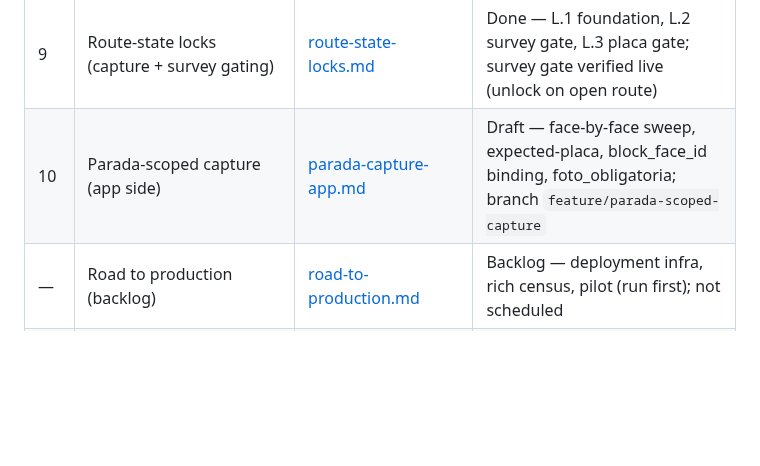
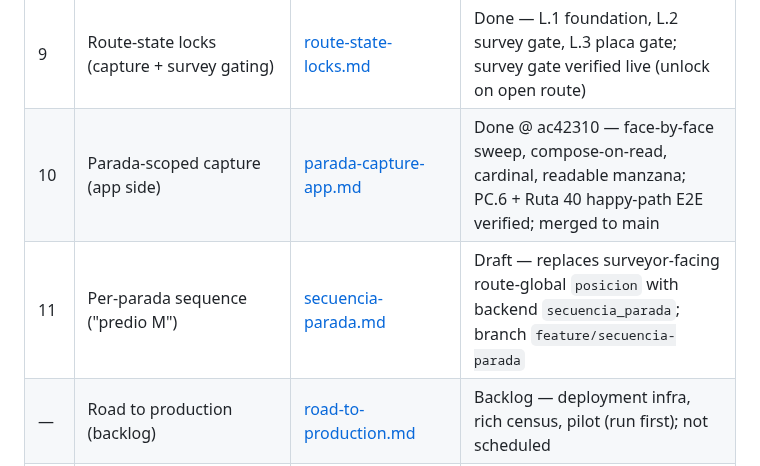
Before and after one commit to georadical/layerflow-mobile, a Markdown page: specs/README.md, the part around the change. Rendered like a GitHub page; blank space fills up the shorter version.

```diff
--- a/specs/README.md
+++ b/specs/README.md
@@ -17,7 +17,8 @@ with a verifiable gate, a commit and explicit approval.
 | 7 | R1-assisted capture | [r1-assisted-capture.md](r1-assisted-capture.md) (shared) | Done — full version E2E-verified both sides (2026-09-15) |
 | 8 | Extended survey PH/PV | [extended-survey-phpv.md](extended-survey-phpv.md) (shared) | Done @ d2bb861 — T8.1–T8.6 complete; E2E 9/9 aplicada both sides (Isnos/Ruta 10, 2026-09-17) |
 | 9 | Route-state locks (capture + survey gating) | [route-state-locks.md](route-state-locks.md) | Done — L.1 foundation, L.2 survey gate, L.3 placa gate; survey gate verified live (unlock on open route) |
-| 10 | Parada-scoped capture (app side) | [parada-capture-app.md](parada-capture-app.md) | Draft — face-by-face sweep, expected-placa, block_face_id binding, foto_obligatoria; branch `feature/parada-scoped-capture` |
+| 10 | Parada-scoped capture (app side) | [parada-capture-app.md](parada-capture-app.md) | Done @ ac42310 — face-by-face sweep, compose-on-read, cardinal, readable manzana; PC.6 + Ruta 40 happy-path E2E verified; merged to main |
+| 11 | Per-parada sequence ("predio M") | [secuencia-parada.md](secuencia-parada.md) | Draft — replaces surveyor-facing route-global `posicion` with backend `secuencia_parada`; branch `feature/secuencia-parada` |
 | — | Road to production (backlog) | [road-to-production.md](road-to-production.md) | Backlog — deployment infra, rich census, pilot (run first); not scheduled |
 | — | Paradas — backend mirrors (reference) | [parada-scoped-capture.md](parada-scoped-capture.md), [block-faces.md](block-faces.md), [contract](../docs/mobile-parada-capture-contract.md) | Reference (read-only) — backend contract the app builds against; also the early note [paradas-blockface.md](paradas-blockface.md) |
 
```
Also changed, not shown: specs/secuencia-parada.md (added, +271 -0 lines).
